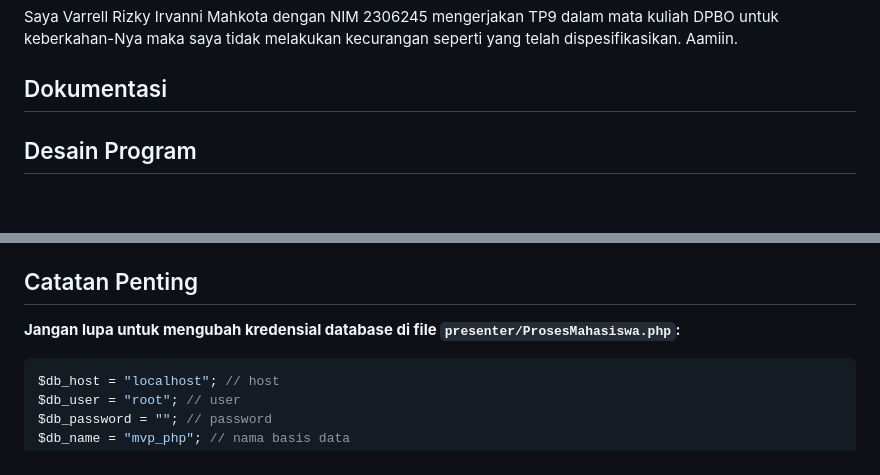
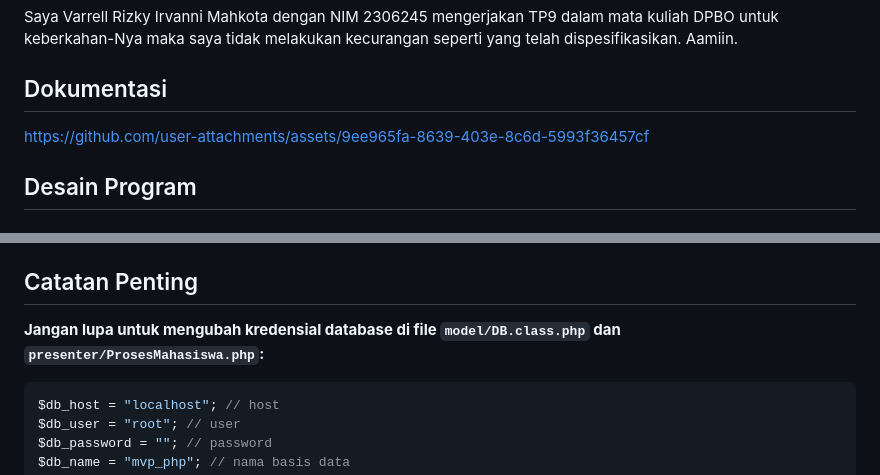
Before and after one commit to VarrellRIM/TP9DPBO2025C1, a Markdown page: README.md, 2 parts joined by grey strips. Drawn GitHub-style.

````diff
--- a/README.md
+++ b/README.md
@@ -4,7 +4,7 @@
 Saya Varrell Rizky Irvanni Mahkota dengan NIM 2306245 mengerjakan TP9 dalam mata kuliah DPBO untuk keberkahan-Nya maka saya tidak melakukan kecurangan seperti yang telah dispesifikasikan. Aamiin.
 
 ## Dokumentasi
-
+https://github.com/user-attachments/assets/9ee965fa-8639-403e-8c6d-5993f36457cf
 
 ## Desain Program
 
@@ -76,7 +76,7 @@ Program ini menerapkan arsitektur MVP (Model-View-Presenter) dengan struktur fol
    - Halaman `index.php` direfresh untuk menampilkan data terbaru
 
 ## Catatan Penting
-**Jangan lupa untuk mengubah kredensial database di file `presenter/ProsesMahasiswa.php`:**
+**Jangan lupa untuk mengubah kredensial database di file `model/DB.class.php` dan `presenter/ProsesMahasiswa.php`:**
 
 ```php
 $db_host = "localhost"; // host
````
